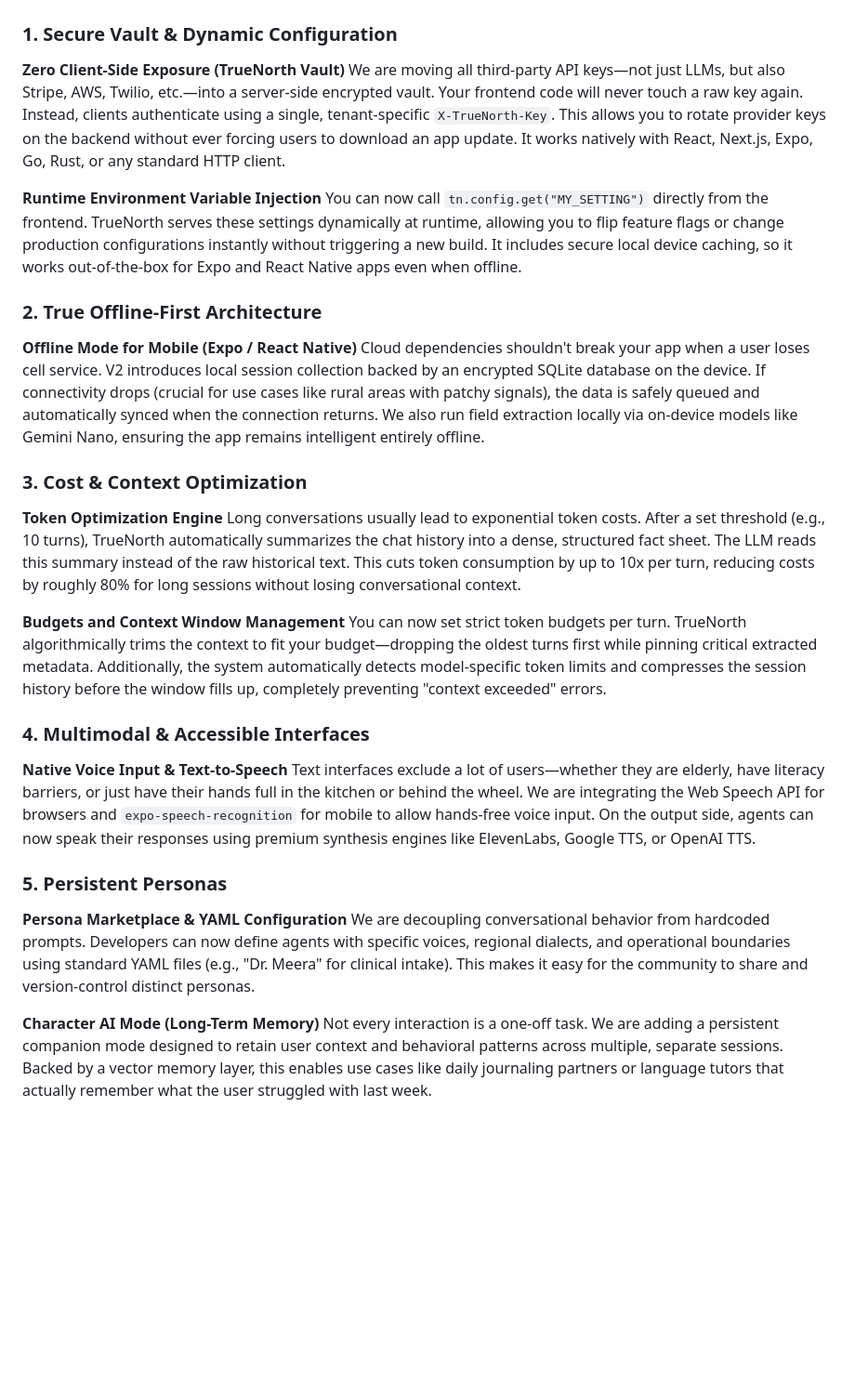
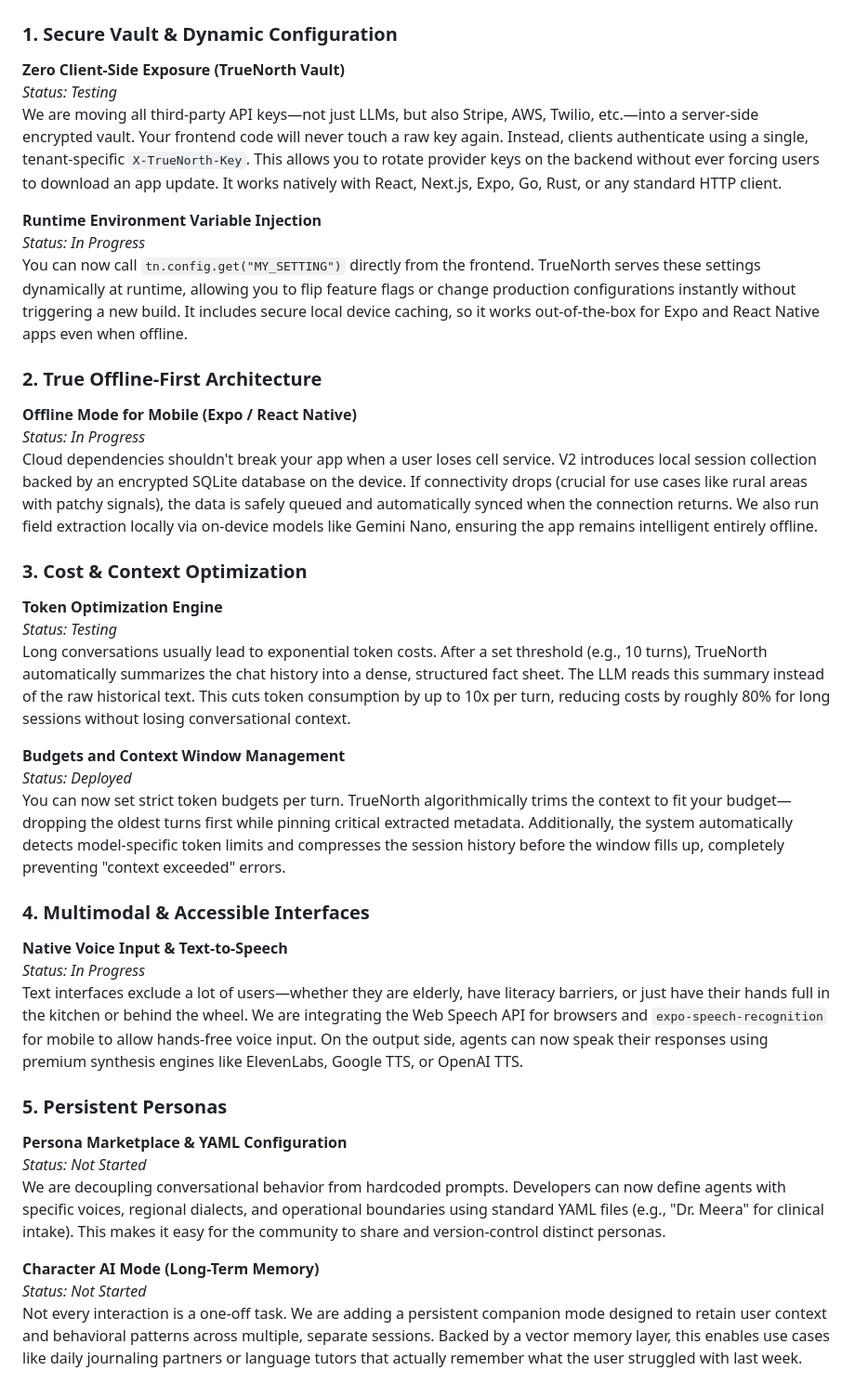
Before and after one commit to amareshhebbar/TrueNorth, a Markdown page: ROADMAP.md, the part around one of its changes. Shown at 93% size. Drawn GitHub-style; blank space fills up the shorter version.

```diff
--- a/ROADMAP.md
+++ b/ROADMAP.md
@@ -15,33 +26,41 @@ Currently, frontend apps are still vulnerable to leaking API keys, unpredictable
 ### 1. Secure Vault & Dynamic Configuration
 
 **Zero Client-Side Exposure (TrueNorth Vault)**
+*Status: Testing*
 We are moving all third-party API keys—not just LLMs, but also Stripe, AWS, Twilio, etc.—into a server-side encrypted vault. Your frontend code will never touch a raw key again. Instead, clients authenticate using a single, tenant-specific `X-TrueNorth-Key`. This allows you to rotate provider keys on the backend without ever forcing users to download an app update. It works natively with React, Next.js, Expo, Go, Rust, or any standard HTTP client.
 
 **Runtime Environment Variable Injection**
+*Status: In Progress*
 You can now call `tn.config.get("MY_SETTING")` directly from the frontend. TrueNorth serves these settings dynamically at runtime, allowing you to flip feature flags or change production configurations instantly without triggering a new build. It includes secure local device caching, so it works out-of-the-box for Expo and React Native apps even when offline.
 
 ### 2. True Offline-First Architecture
 
 **Offline Mode for Mobile (Expo / React Native)**
+*Status: In Progress*
 Cloud dependencies shouldn't break your app when a user loses cell service. V2 introduces local session collection backed by an encrypted SQLite database on the device. If connectivity drops (crucial for use cases like rural areas with patchy signals), the data is safely queued and automatically synced when the connection returns. We also run field extraction locally via on-device models like Gemini Nano, ensuring the app remains intelligent entirely offline.
 
 ### 3. Cost & Context Optimization
 
 **Token Optimization Engine**
+*Status: Testing*
 Long conversations usually lead to exponential token costs. After a set threshold (e.g., 10 turns), TrueNorth automatically summarizes the chat history into a dense, structured fact sheet. The LLM reads this summary instead of the raw historical text. This cuts token consumption by up to 10x per turn, reducing costs by roughly 80% for long sessions without losing conversational context.
 
 **Budgets and Context Window Management**
+*Status: Deployed*
 You can now set strict token budgets per turn. TrueNorth algorithmically trims the context to fit your budget—dropping the oldest turns first while pinning critical extracted metadata. Additionally, the system automatically detects model-specific token limits and compresses the session history before the window fills up, completely preventing "context exceeded" errors.
 
 ### 4. Multimodal & Accessible Interfaces
 
 **Native Voice Input & Text-to-Speech**
+*Status: In Progress*
 Text interfaces exclude a lot of users—whether they are elderly, have literacy barriers, or just have their hands full in the kitchen or behind the wheel. We are integrating the Web Speech API for browsers and `expo-speech-recognition` for mobile to allow hands-free voice input. On the output side, agents can now speak their responses using premium synthesis engines like ElevenLabs, Google TTS, or OpenAI TTS.
 
 ### 5. Persistent Personas
 
 **Persona Marketplace & YAML Configuration**
+*Status: Not Started*
 We are decoupling conversational behavior from hardcoded prompts. Developers can now define agents with specific voices, regional dialects, and operational boundaries using standard YAML files (e.g., "Dr. Meera" for clinical intake). This makes it easy for the community to share and version-control distinct personas.
 
 **Character AI Mode (Long-Term Memory)**
+*Status: Not Started*
 Not every interaction is a one-off task. We are adding a persistent companion mode designed to retain user context and behavioral patterns across multiple, separate sessions. Backed by a vector memory layer, this enables use cases like daily journaling partners or language tutors that actually remember what the user struggled with last week.
```
Also changed, not shown: other parts of ROADMAP.md (+12 -1 lines).
